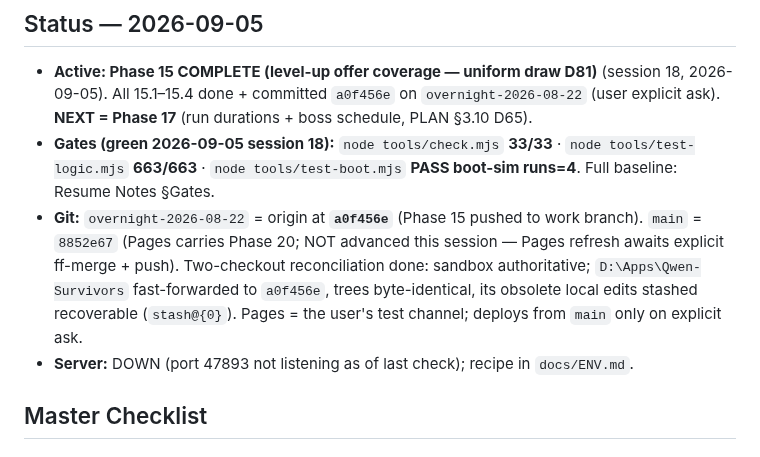
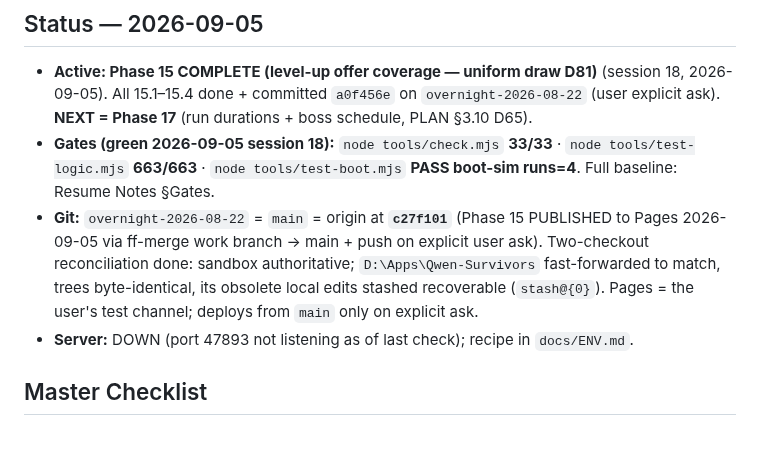
Before and after one commit to TheyCallMeHenry/Qwen-Survivors, a Markdown page: docs/PROGRESS.md, the part around the change. GitHub-like rendering.

Commit message:
docs: PROGRESS git line -> c27f101 (Phase 15 PUBLISHED to Pages 2026-09-05 via ff-merge overnight-2026-08-22 -> main + push)

```diff
--- a/docs/PROGRESS.md
+++ b/docs/PROGRESS.md
@@ -17,7 +17,7 @@ Rules for every future edit — this file is loaded at every session start; its
 
 - **Active: Phase 15 COMPLETE (level-up offer coverage — uniform draw D81)** (session 18, 2026-09-05). All 15.1–15.4 done + committed `a0f456e` on `overnight-2026-08-22` (user explicit ask). **NEXT = Phase 17** (run durations + boss schedule, PLAN §3.10 D65).
 - **Gates (green 2026-09-05 session 18):** `node tools/check.mjs` **33/33** · `node tools/test-logic.mjs` **663/663** · `node tools/test-boot.mjs` **PASS boot-sim runs=4**. Full baseline: Resume Notes §Gates.
-- **Git:** `overnight-2026-08-22` = origin at **`a0f456e`** (Phase 15 pushed to work branch). `main` = `8852e67` (Pages carries Phase 20; NOT advanced this session — Pages refresh awaits explicit ff-merge + push). Two-checkout reconciliation done: sandbox authoritative; `D:\Apps\Qwen-Survivors` fast-forwarded to `a0f456e`, trees byte-identical, its obsolete local edits stashed recoverable (`stash@{0}`). Pages = the user's test channel; deploys from `main` only on explicit ask.
+- **Git:** `overnight-2026-08-22` = `main` = origin at **`c27f101`** (Phase 15 PUBLISHED to Pages 2026-09-05 via ff-merge work branch → main + push on explicit user ask). Two-checkout reconciliation done: sandbox authoritative; `D:\Apps\Qwen-Survivors` fast-forwarded to match, trees byte-identical, its obsolete local edits stashed recoverable (`stash@{0}`). Pages = the user's test channel; deploys from `main` only on explicit ask.
 - **Server:** DOWN (port 47893 not listening as of last check); recipe in `docs/ENV.md`.
 
 ## Master Checklist
```
